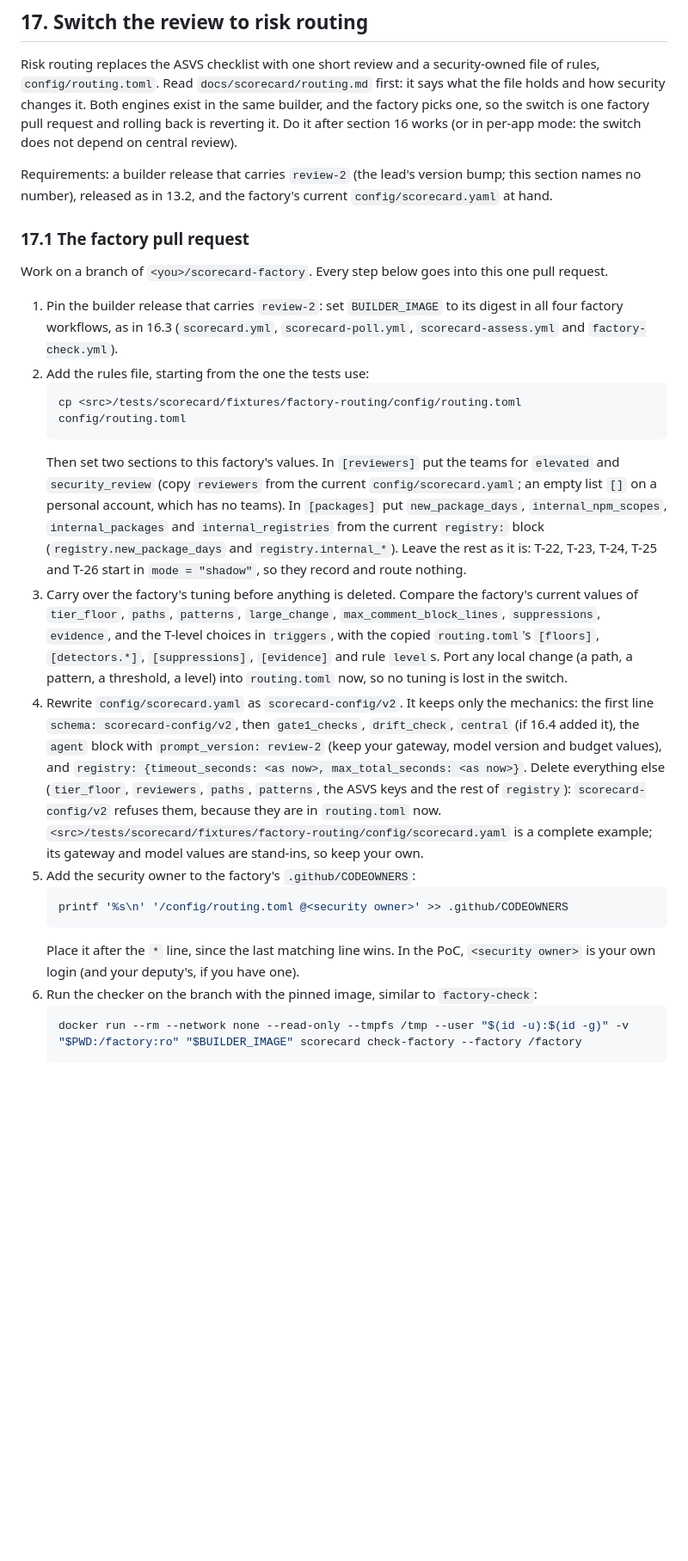
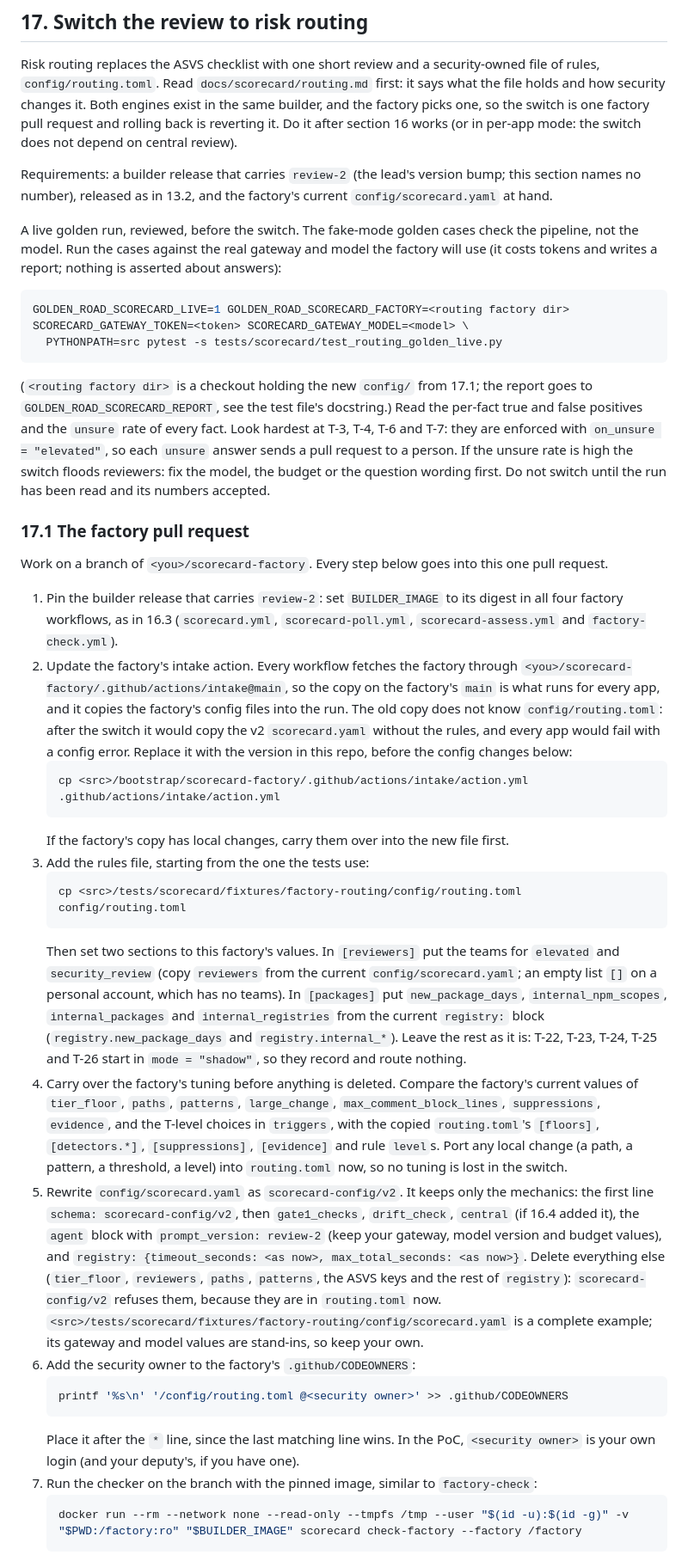
Before and after one commit to mwdavisii/platform-pipeline, a Markdown page: docs/setup/personal-poc.md, the part around one of its changes. Shown at 86% size. Rendered like a GitHub page; blank space fills up the shorter version.

Commit message:
Docs 17: copy the intake action first, check the run's routing.toml, require a reviewed live golden run
Co-Authored-By: Claude Opus 5.5 (1M context) <noreply@anthropic.com>

````diff
--- a/docs/setup/personal-poc.md
+++ b/docs/setup/personal-poc.md
@@ -1130,22 +1130,34 @@ Risk routing replaces the ASVS checklist with one short review and a security-ow
 
 Requirements: a builder release that carries `review-2` (the lead's version bump; this section names no number), released as in 13.2, and the factory's current `config/scorecard.yaml` at hand.
 
+A live golden run, reviewed, before the switch. The fake-mode golden cases check the pipeline, not the model. Run the cases against the real gateway and model the factory will use (it costs tokens and writes a report; nothing is asserted about answers):
+```bash
+GOLDEN_ROAD_SCORECARD_LIVE=1 GOLDEN_ROAD_SCORECARD_FACTORY=<routing factory dir> SCORECARD_GATEWAY_TOKEN=<token> SCORECARD_GATEWAY_MODEL=<model> \
+  PYTHONPATH=src pytest -s tests/scorecard/test_routing_golden_live.py
+```
+(`<routing factory dir>` is a checkout holding the new `config/` from 17.1; the report goes to `GOLDEN_ROAD_SCORECARD_REPORT`, see the test file's docstring.) Read the per-fact true and false positives and the `unsure` rate of every fact. Look hardest at T-3, T-4, T-6 and T-7: they are enforced with `on_unsure = "elevated"`, so each `unsure` answer sends a pull request to a person. If the unsure rate is high the switch floods reviewers: fix the model, the budget or the question wording first. Do not switch until the run has been read and its numbers accepted.
+
 ### 17.1 The factory pull request
 Work on a branch of `<you>/scorecard-factory`. Every step below goes into this one pull request.
 1. Pin the builder release that carries `review-2`: set `BUILDER_IMAGE` to its digest in all four factory workflows, as in 16.3 (`scorecard.yml`, `scorecard-poll.yml`, `scorecard-assess.yml` and `factory-check.yml`).
-2. Add the rules file, starting from the one the tests use:
+2. Update the factory's intake action. Every workflow fetches the factory through `<you>/scorecard-factory/.github/actions/intake@main`, so the copy on the factory's `main` is what runs for every app, and it copies the factory's config files into the run. The old copy does not know `config/routing.toml`: after the switch it would copy the v2 `scorecard.yaml` without the rules, and every app would fail with a config error. Replace it with the version in this repo, before the config changes below:
+   ```bash
+   cp <src>/bootstrap/scorecard-factory/.github/actions/intake/action.yml .github/actions/intake/action.yml
+   ```
+   If the factory's copy has local changes, carry them over into the new file first.
+3. Add the rules file, starting from the one the tests use:
    ```bash
    cp <src>/tests/scorecard/fixtures/factory-routing/config/routing.toml config/routing.toml
    ```
    Then set two sections to this factory's values. In `[reviewers]` put the teams for `elevated` and `security_review` (copy `reviewers` from the current `config/scorecard.yaml`; an empty list `[]` on a personal account, which has no teams). In `[packages]` put `new_package_days`, `internal_npm_scopes`, `internal_packages` and `internal_registries` from the current `registry:` block (`registry.new_package_days` and `registry.internal_*`). Leave the rest as it is: T-22, T-23, T-24, T-25 and T-26 start in `mode = "shadow"`, so they record and route nothing.
-3. Carry over the factory's tuning before anything is deleted. Compare the factory's current values of `tier_floor`, `paths`, `patterns`, `large_change`, `max_comment_block_lines`, `suppressions`, `evidence`, and the T-level choices in `triggers`, with the copied `routing.toml`'s `[floors]`, `[detectors.*]`, `[suppressions]`, `[evidence]` and rule `level`s. Port any local change (a path, a pattern, a threshold, a level) into `routing.toml` now, so no tuning is lost in the switch.
-4. Rewrite `config/scorecard.yaml` as `scorecard-config/v2`. It keeps only the mechanics: the first line `schema: scorecard-config/v2`, then `gate1_checks`, `drift_check`, `central` (if 16.4 added it), the `agent` block with `prompt_version: review-2` (keep your gateway, model version and budget values), and `registry: {timeout_seconds: <as now>, max_total_seconds: <as now>}`. Delete everything else (`tier_floor`, `reviewers`, `paths`, `patterns`, the ASVS keys and the rest of `registry`): `scorecard-config/v2` refuses them, because they are in `routing.toml` now. `<src>/tests/scorecard/fixtures/factory-routing/config/scorecard.yaml` is a complete example; its gateway and model values are stand-ins, so keep your own.
-5. Add the security owner to the factory's `.github/CODEOWNERS`:
+4. Carry over the factory's tuning before anything is deleted. Compare the factory's current values of `tier_floor`, `paths`, `patterns`, `large_change`, `max_comment_block_lines`, `suppressions`, `evidence`, and the T-level choices in `triggers`, with the copied `routing.toml`'s `[floors]`, `[detectors.*]`, `[suppressions]`, `[evidence]` and rule `level`s. Port any local change (a path, a pattern, a threshold, a level) into `routing.toml` now, so no tuning is lost in the switch.
+5. Rewrite `config/scorecard.yaml` as `scorecard-config/v2`. It keeps only the mechanics: the first line `schema: scorecard-config/v2`, then `gate1_checks`, `drift_check`, `central` (if 16.4 added it), the `agent` block with `prompt_version: review-2` (keep your gateway, model version and budget values), and `registry: {timeout_seconds: <as now>, max_total_seconds: <as now>}`. Delete everything else (`tier_floor`, `reviewers`, `paths`, `patterns`, the ASVS keys and the rest of `registry`): `scorecard-config/v2` refuses them, because they are in `routing.toml` now. `<src>/tests/scorecard/fixtures/factory-routing/config/scorecard.yaml` is a complete example; its gateway and model values are stand-ins, so keep your own.
+6. Add the security owner to the factory's `.github/CODEOWNERS`:
    ```bash
    printf '%s\n' '/config/routing.toml @<security owner>' >> .github/CODEOWNERS
    ```
    Place it after the `*` line, since the last matching line wins. In the PoC, `<security owner>` is your own login (and your deputy's, if you have one).
-6. Run the checker on the branch with the pinned image, similar to `factory-check`:
+7. Run the checker on the branch with the pinned image, similar to `factory-check`:
    ```bash
    docker run --rm --network none --read-only --tmpfs /tmp --user "$(id -u):$(id -g)" -v "$PWD:/factory:ro" "$BUILDER_IMAGE" scorecard check-factory --factory /factory
    ```
````
Also changed, not shown: other parts of docs/setup/personal-poc.md (+2 -2 lines).
